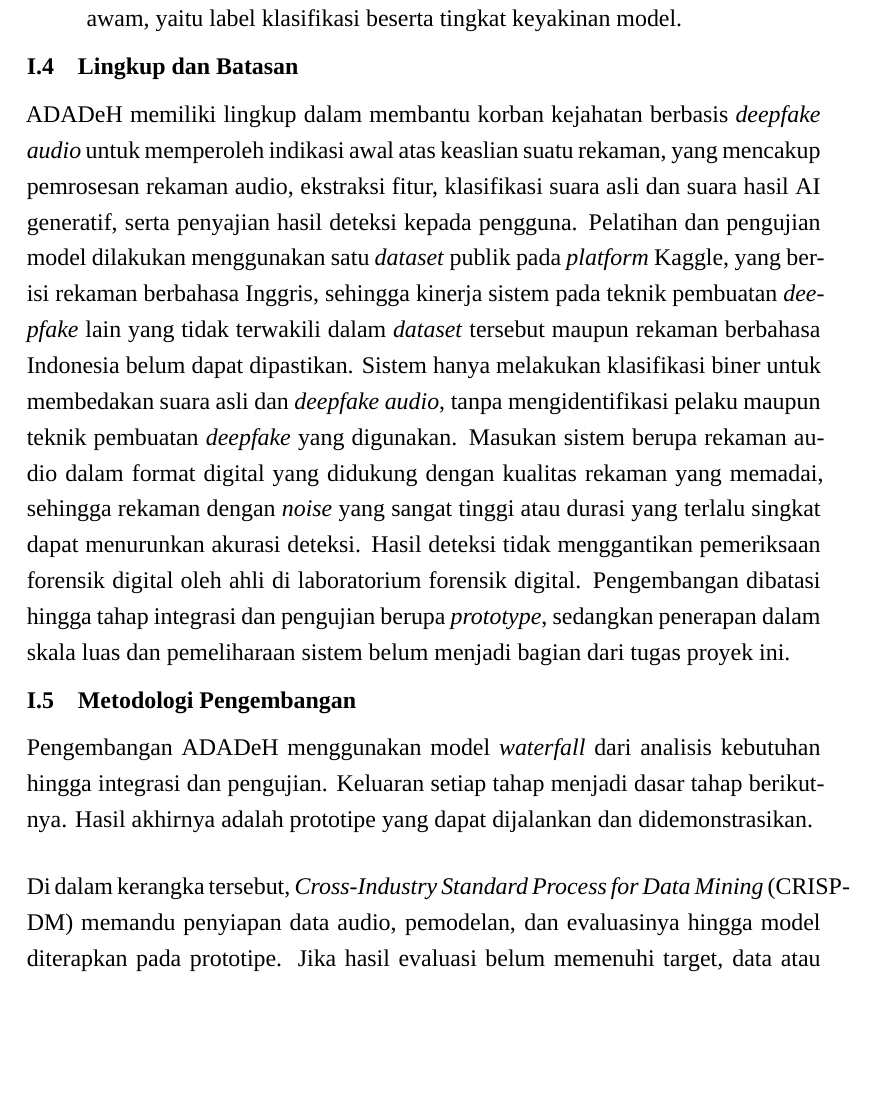
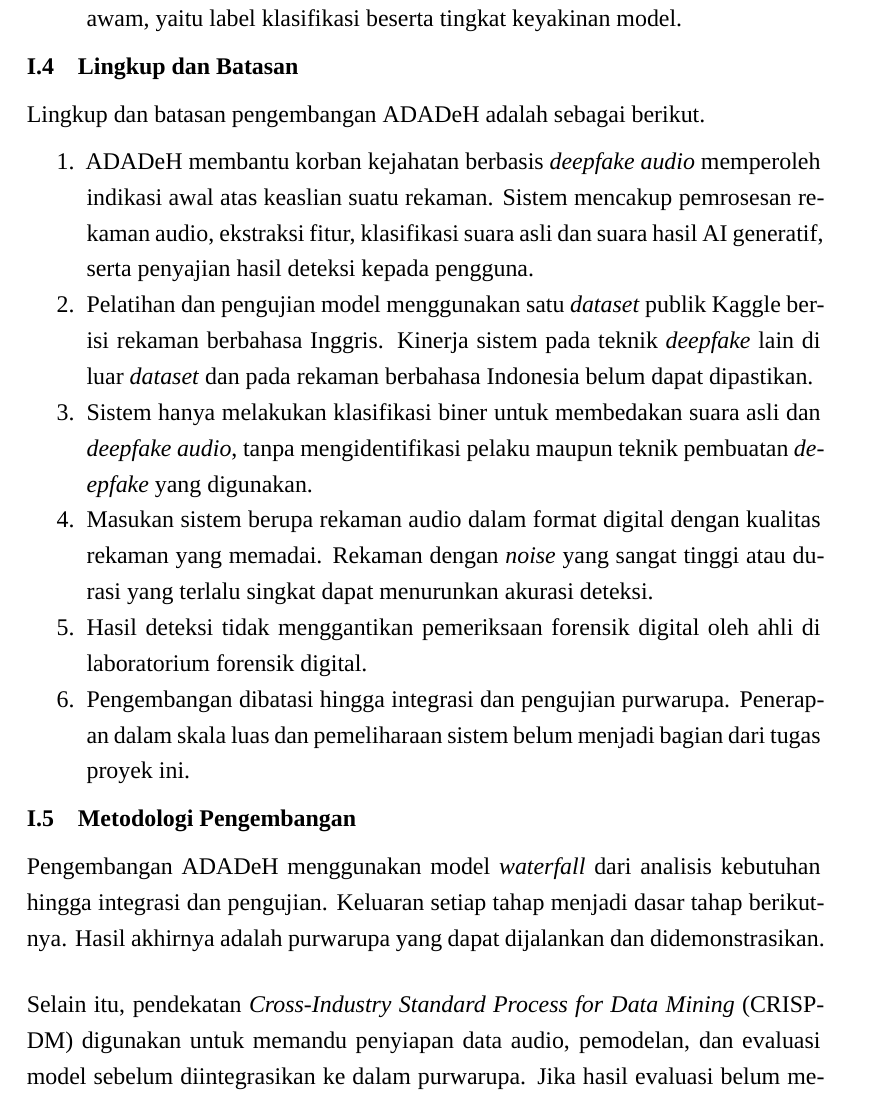
Before and after one commit to Japrulll/Laporan-TPdK-Carlen-Sam-Fajrul, a LaTeX thesis (Proposal-TA-template-v2-APA/ProposalTA.tex, which reads Proposal-TA-template-v2-APA/Bab I - Pendahuluan.tex): part of page 23 of 48, cut so that both start at the same text, the shorter picture padded with empty space. Compiled offline with XeLaTeX; a missing font is replaced by an installed copy or a similar font.

Commit message:
Revisi lingkup, metodologi, dan PDF Bab I

```diff
--- a/Proposal-TA-template-v2-APA/Bab I - Pendahuluan.tex
+++ b/Proposal-TA-template-v2-APA/Bab I - Pendahuluan.tex
@@ -40,13 +40,21 @@ Tugas proyek ini dinyatakan berhasil apabila ketiga tujuan tersebut tercapai. Kr
 
 % --- Lingkup dan Batasan ---
 \section{Lingkup dan Batasan}
-ADADeH memiliki lingkup dalam membantu korban kejahatan berbasis \textit{deepfake audio} untuk memperoleh indikasi awal atas keaslian suatu rekaman, yang mencakup pemrosesan rekaman audio, ekstraksi fitur, klasifikasi suara asli dan suara hasil AI generatif, serta penyajian hasil deteksi kepada pengguna. Pelatihan dan pengujian model dilakukan menggunakan satu \textit{dataset} publik pada \textit{platform} Kaggle, yang berisi rekaman berbahasa Inggris, sehingga kinerja sistem pada teknik pembuatan \textit{deepfake} lain yang tidak terwakili dalam \textit{dataset} tersebut maupun rekaman berbahasa Indonesia belum dapat dipastikan. Sistem hanya melakukan klasifikasi biner untuk membedakan suara asli dan \textit{deepfake audio}, tanpa mengidentifikasi pelaku maupun teknik pembuatan \textit{deepfake} yang digunakan. Masukan sistem berupa rekaman audio dalam format digital yang didukung dengan kualitas rekaman yang memadai, sehingga rekaman dengan \textit{noise} yang sangat tinggi atau durasi yang terlalu singkat dapat menurunkan akurasi deteksi. Hasil deteksi tidak menggantikan pemeriksaan forensik digital oleh ahli di laboratorium forensik digital. Pengembangan dibatasi hingga tahap integrasi dan pengujian berupa \textit{prototype}, sedangkan penerapan dalam skala luas dan pemeliharaan sistem belum menjadi bagian dari tugas proyek ini.
+Lingkup dan batasan pengembangan ADADeH adalah sebagai berikut.
+\begin{enumerate}
+\item ADADeH membantu korban kejahatan berbasis \textit{deepfake audio} memperoleh indikasi awal atas keaslian suatu rekaman. Sistem mencakup pemrosesan rekaman audio, ekstraksi fitur, klasifikasi suara asli dan suara hasil AI generatif, serta penyajian hasil deteksi kepada pengguna.
+\item Pelatihan dan pengujian model menggunakan satu \textit{dataset} publik Kaggle berisi rekaman berbahasa Inggris. Kinerja sistem pada teknik \textit{deepfake} lain di luar \textit{dataset} dan pada rekaman berbahasa Indonesia belum dapat dipastikan.
+\item Sistem hanya melakukan klasifikasi biner untuk membedakan suara asli dan \textit{deepfake audio}, tanpa mengidentifikasi pelaku maupun teknik pembuatan \textit{deepfake} yang digunakan.
+\item Masukan sistem berupa rekaman audio dalam format digital dengan kualitas rekaman yang memadai. Rekaman dengan \textit{noise} yang sangat tinggi atau durasi yang terlalu singkat dapat menurunkan akurasi deteksi.
+\item Hasil deteksi tidak menggantikan pemeriksaan forensik digital oleh ahli di laboratorium forensik digital.
+\item Pengembangan dibatasi hingga integrasi dan pengujian purwarupa. Penerapan dalam skala luas dan pemeliharaan sistem belum menjadi bagian dari tugas proyek ini.
+\end{enumerate}
 
 % --- Metodologi Pengembangan ---
 \section{Metodologi Pengembangan}
-Pengembangan ADADeH menggunakan model \textit{waterfall} dari analisis kebutuhan hingga integrasi dan pengujian. Keluaran setiap tahap menjadi dasar tahap berikutnya. Hasil akhirnya adalah prototipe yang dapat dijalankan dan didemonstrasikan.
+Pengembangan ADADeH menggunakan model \textit{waterfall} dari analisis kebutuhan hingga integrasi dan pengujian. Keluaran setiap tahap menjadi dasar tahap berikutnya. Hasil akhirnya adalah purwarupa yang dapat dijalankan dan didemonstrasikan.
 
-Di dalam kerangka tersebut, \href{https://public.dhe.ibm.com/software/analytics/spss/documentation/modeler/14.2/es/CRISP-DM.pdf}{\textit{Cross-Industry Standard Process for Data Mining} (CRISP-DM)} memandu penyiapan data audio, pemodelan, dan evaluasinya hingga model diterapkan pada prototipe. Jika hasil evaluasi belum memenuhi target, data atau model disempurnakan sebelum integrasi.
+Selain itu, pendekatan \href{https://public.dhe.ibm.com/software/analytics/spss/documentation/modeler/14.2/es/CRISP-DM.pdf}{\textit{Cross-Industry Standard Process for Data Mining} (CRISP-DM)} digunakan untuk memandu penyiapan data audio, pemodelan, dan evaluasi model sebelum diintegrasikan ke dalam purwarupa. Jika hasil evaluasi belum memenuhi target, data atau model disempurnakan sebelum integrasi.
 
 \begin{enumerate}
 \item \textbf{Analisis kebutuhan.} Masalah \textit{deepfake audio} dan kebutuhan pengguna ditelaah melalui latar belakang serta literatur. Kebutuhan fungsional dan nonfungsional dirumuskan, lalu sedikitnya tiga alternatif solusi dibandingkan dengan matriks keputusan.
```
Also changed, not shown: Kelompok 1_Laporan Akhir TPdK_Bab I.pdf, Proposal-TA-template-v2-APA/Bab I - Pendahuluan.tex (8 more changed lines).
